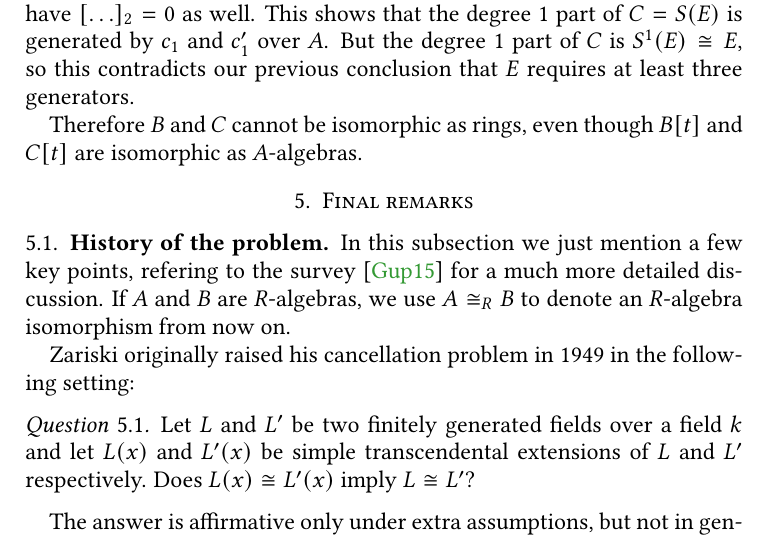
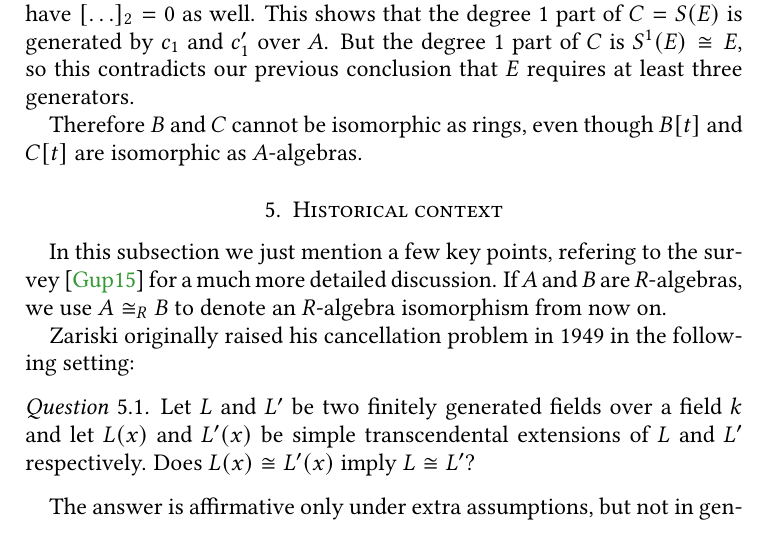
Before and after one commit to pedro-nlb/zc, a LaTeX paper (main.tex): part of page 15 of 17, cut so that both start at the same text. Compiled offline with pdfLaTeX.

Commit message:
Some updates

```diff
--- a/main.tex
+++ b/main.tex
@@ -1010,9 +1010,8 @@ But the degree $1$ part of $C$ is $S^{1}(E)\cong E$, so this contradicts our pre
 
 Therefore $B$ and $C$ cannot be isomorphic as rings, even though $B[t]$ and $C[t]$ are isomorphic as $A$-algebras.
 
-\section{Final remarks}
+\section{Historical context}
 
-\subsection{History of the problem}
 In this subsection we just mention a few key points, refering to the survey \cite{gup15} for a much more detailed discussion.
 If $A$ and $B$ are $R$-algebras, we use $A\cong_{R} B$ to denote an $R$-algebra isomorphism from now on.
 
```
Also changed, not shown: main.pdf, main.tex (3 more changed lines).
